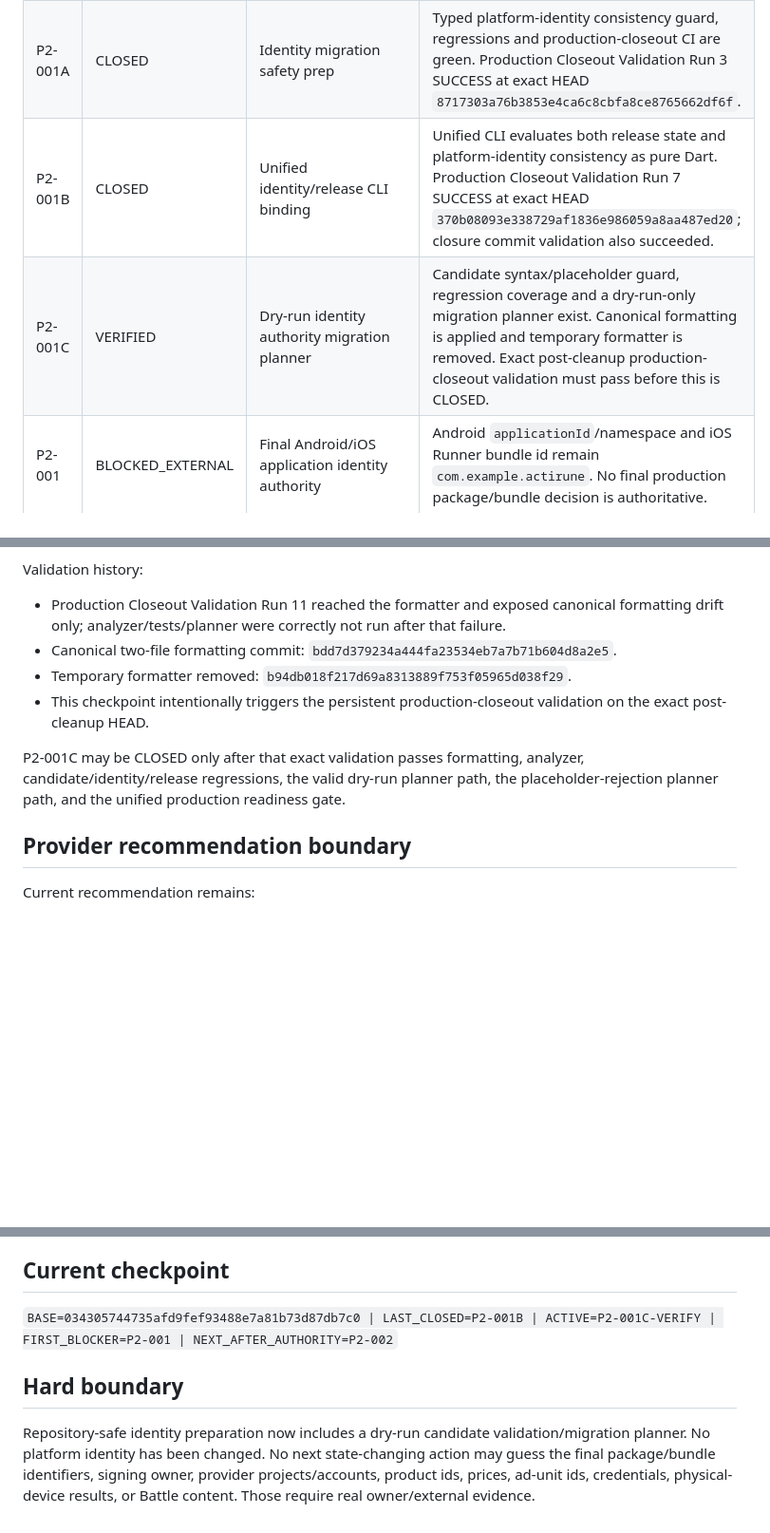
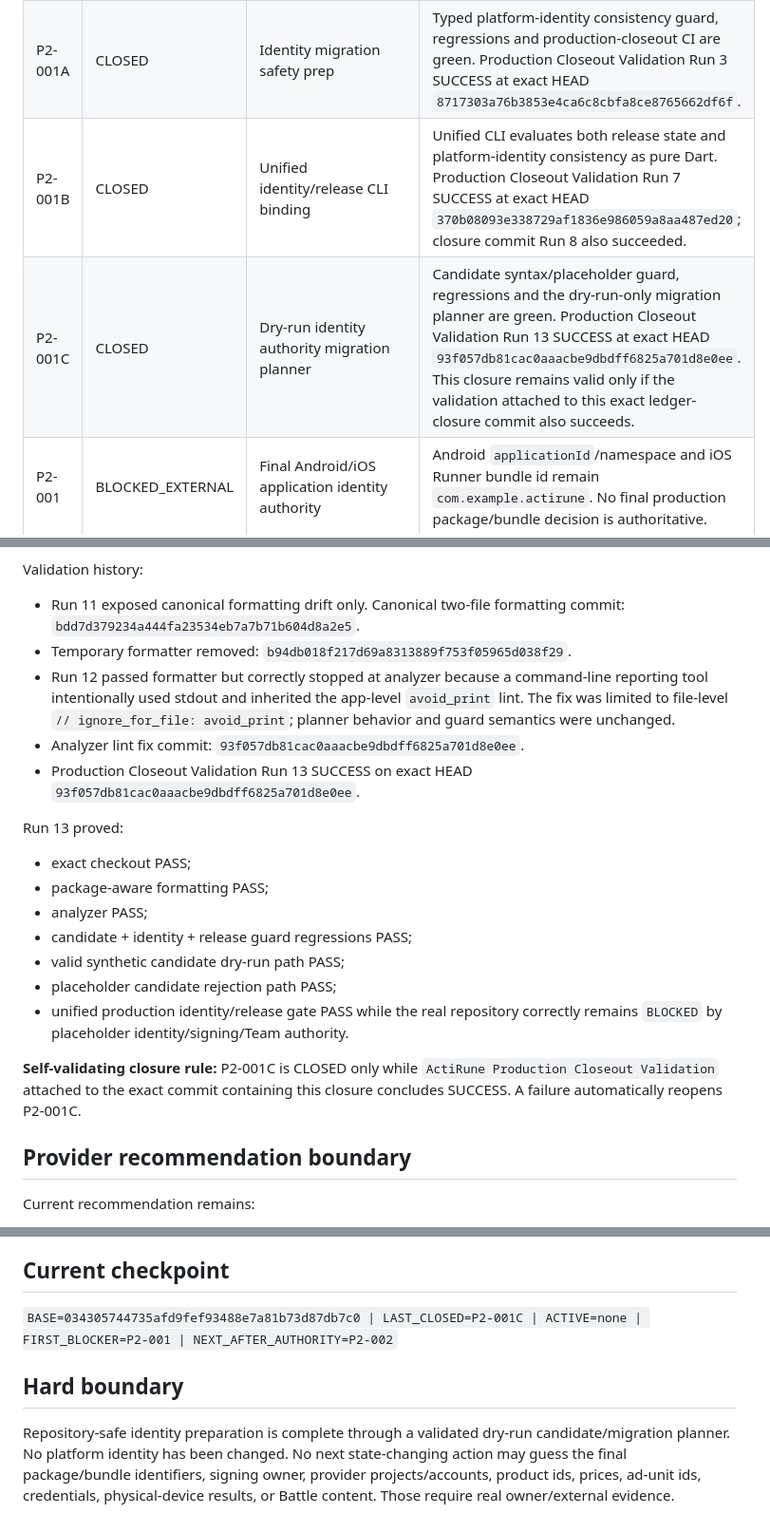
Before and after one commit to murat8585/ActiRune, a Markdown page: PRODUCTION_CLOSEOUT.md, 3 parts joined by grey strips. Shown at 95% size. Rendered like a GitHub page; blank space fills up the shorter version.

Commit message:
Close dry-run identity migration planner

```diff
--- a/PRODUCTION_CLOSEOUT.md
+++ b/PRODUCTION_CLOSEOUT.md
@@ -33,8 +33,8 @@ Phase-1 internal scope is frozen at commit `034305744735afd9fef93488e7a81b73d87d
 |---|---|---|---|
 | P2-000 | CLOSED | Production closeout bootstrap | Dedicated production branch and ordered ledger created from the exact frozen Phase-1 HEAD. |
 | P2-001A | CLOSED | Identity migration safety prep | Typed platform-identity consistency guard, regressions and production-closeout CI are green. Production Closeout Validation Run 3 SUCCESS at exact HEAD `8717303a76b3853e4ca6c8cbfa8ce8765662df6f`. |
-| P2-001B | CLOSED | Unified identity/release CLI binding | Unified CLI evaluates both release state and platform-identity consistency as pure Dart. Production Closeout Validation Run 7 SUCCESS at exact HEAD `370b08093e338729af1836e986059a8aa487ed20`; closure commit validation also succeeded. |
-| P2-001C | VERIFIED | Dry-run identity authority migration planner | Candidate syntax/placeholder guard, regression coverage and a dry-run-only migration planner exist. Canonical formatting is applied and temporary formatter is removed. Exact post-cleanup production-closeout validation must pass before this is CLOSED. |
+| P2-001B | CLOSED | Unified identity/release CLI binding | Unified CLI evaluates both release state and platform-identity consistency as pure Dart. Production Closeout Validation Run 7 SUCCESS at exact HEAD `370b08093e338729af1836e986059a8aa487ed20`; closure commit Run 8 also succeeded. |
+| P2-001C | CLOSED | Dry-run identity authority migration planner | Candidate syntax/placeholder guard, regressions and the dry-run-only migration planner are green. Production Closeout Validation Run 13 SUCCESS at exact HEAD `93f057db81cac0aaacbe9dbdff6825a701d8e0ee`. This closure remains valid only if the validation attached to this exact ledger-closure commit also succeeds. |
 | P2-001 | BLOCKED_EXTERNAL | Final Android/iOS application identity authority | Android `applicationId`/namespace and iOS Runner bundle id remain `com.example.actirune`. No final production package/bundle decision is authoritative. |
 | P2-002 | BLOCKED_EXTERNAL | Android/iOS production signing ownership | Android release uses debug signing. No authoritative Apple Development Team/signing evidence exists. Requires P2-001 first. |
 | P2-003 | BLOCKED_EXTERNAL | Production provider authority lock | Firebase + RevenueCat + Google Mobile Ads + Firebase Analytics/optional BigQuery is recommended, not authoritative. Requires real identity/provider/account authority. |
@@ -121,12 +121,22 @@ The candidate guard rejects:
 The planner is deliberately `DRY_RUN_ONLY`. It accepts explicit `--android-id` and `--ios-bundle-id` values, reads current platform identity files, prints the exact Android namespace/applicationId/MainActivity and iOS Runner/RunnerTests mutations that would be required, and does not modify platform identity, signing, provider, account or secret state.
 
 Validation history:
-- Production Closeout Validation Run 11 reached the formatter and exposed canonical formatting drift only; analyzer/tests/planner were correctly not run after that failure.
-- Canonical two-file formatting commit: `bdd7d379234a444fa23534eb7a7b71b604d8a2e5`.
+- Run 11 exposed canonical formatting drift only. Canonical two-file formatting commit: `bdd7d379234a444fa23534eb7a7b71b604d8a2e5`.
 - Temporary formatter removed: `b94db018f217d69a8313889f753f05965d038f29`.
-- This checkpoint intentionally triggers the persistent production-closeout validation on the exact post-cleanup HEAD.
+- Run 12 passed formatter but correctly stopped at analyzer because a command-line reporting tool intentionally used stdout and inherited the app-level `avoid_print` lint. The fix was limited to file-level `// ignore_for_file: avoid_print`; planner behavior and guard semantics were unchanged.
+- Analyzer lint fix commit: `93f057db81cac0aaacbe9dbdff6825a701d8e0ee`.
+- Production Closeout Validation Run 13 SUCCESS on exact HEAD `93f057db81cac0aaacbe9dbdff6825a701d8e0ee`.
 
-P2-001C may be CLOSED only after that exact validation passes formatting, analyzer, candidate/identity/release regressions, the valid dry-run planner path, the placeholder-rejection planner path, and the unified production readiness gate.
+Run 13 proved:
+- exact checkout PASS;
+- package-aware formatting PASS;
+- analyzer PASS;
+- candidate + identity + release guard regressions PASS;
+- valid synthetic candidate dry-run path PASS;
+- placeholder candidate rejection path PASS;
+- unified production identity/release gate PASS while the real repository correctly remains `BLOCKED` by placeholder identity/signing/Team authority.
+
+**Self-validating closure rule:** P2-001C is CLOSED only while `ActiRune Production Closeout Validation` attached to the exact commit containing this closure concludes SUCCESS. A failure automatically reopens P2-001C.
 
 ## Provider recommendation boundary
 
@@ -146,8 +156,8 @@ P2-005 Battle encounter/content authority may be resolved in parallel only when
 
 ## Current checkpoint
 
-`BASE=034305744735afd9fef93488e7a81b73d87db7c0 | LAST_CLOSED=P2-001B | ACTIVE=P2-001C-VERIFY | FIRST_BLOCKER=P2-001 | NEXT_AFTER_AUTHORITY=P2-002`
+`BASE=034305744735afd9fef93488e7a81b73d87db7c0 | LAST_CLOSED=P2-001C | ACTIVE=none | FIRST_BLOCKER=P2-001 | NEXT_AFTER_AUTHORITY=P2-002`
 
 ## Hard boundary
 
-Repository-safe identity preparation now includes a dry-run candidate validation/migration planner. No platform identity has been changed. No next state-changing action may guess the final package/bundle identifiers, signing owner, provider projects/accounts, product ids, prices, ad-unit ids, credentials, physical-device results, or Battle content. Those require real owner/external evidence.
+Repository-safe identity preparation is complete through a validated dry-run candidate/migration planner. No platform identity has been changed. No next state-changing action may guess the final package/bundle identifiers, signing owner, provider projects/accounts, product ids, prices, ad-unit ids, credentials, physical-device results, or Battle content. Those require real owner/external evidence.
```
